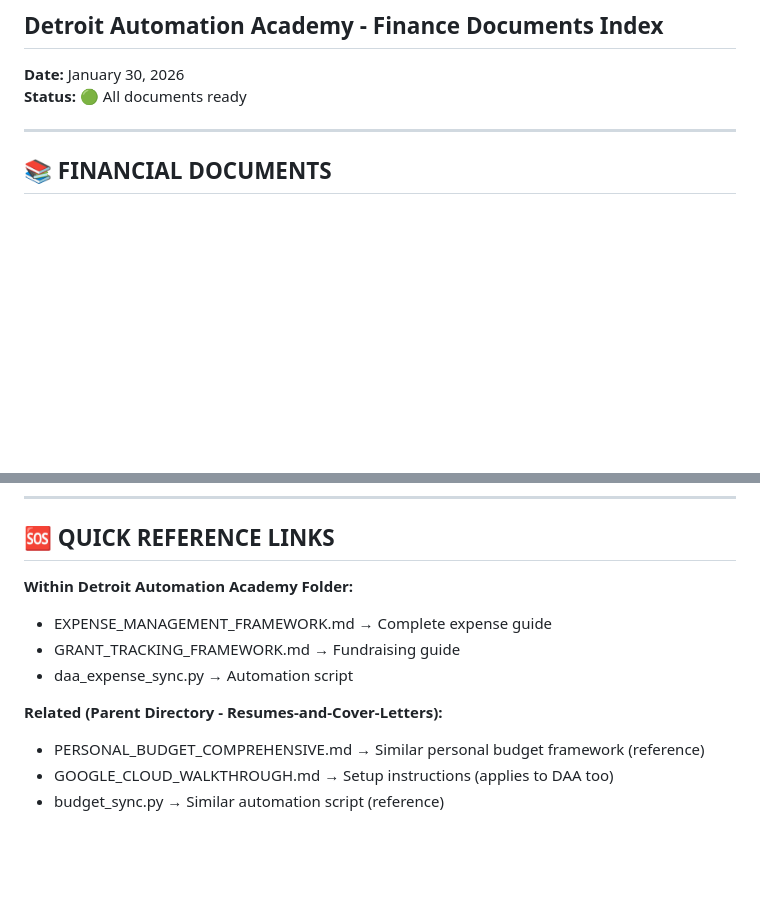
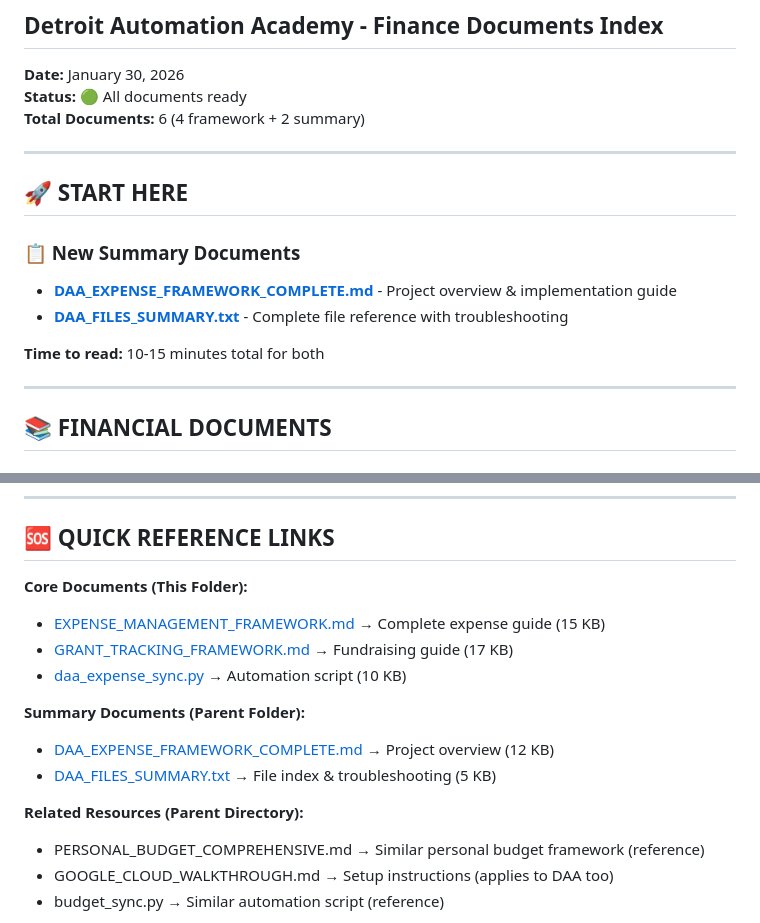
Before and after one commit to smit4786/DetroitAutomationAcademy, a Markdown page: DAA_FINANCIAL_INDEX.md, 2 parts joined by grey strips. Rendered like a GitHub page; blank space fills up the shorter version.

```diff
--- a/DAA_FINANCIAL_INDEX.md
+++ b/DAA_FINANCIAL_INDEX.md
@@ -3,6 +3,17 @@
 
 **Date:** January 30, 2026
 **Status:** 🟢 All documents ready
+**Total Documents:** 6 (4 framework + 2 summary)
+
+---
+
+## 🚀 START HERE
+
+### 📋 New Summary Documents
+- **[DAA_EXPENSE_FRAMEWORK_COMPLETE.md](../DAA_EXPENSE_FRAMEWORK_COMPLETE.md)** - Project overview & implementation guide
+- **[DAA_FILES_SUMMARY.txt](../DAA_FILES_SUMMARY.txt)** - Complete file reference with troubleshooting
+
+**Time to read:** 10-15 minutes total for both
 
 ---
 
@@ -252,12 +307,16 @@ daa_expense_sync.py
 
 ## 🆘 QUICK REFERENCE LINKS
 
-**Within Detroit Automation Academy Folder:**
-- EXPENSE_MANAGEMENT_FRAMEWORK.md → Complete expense guide
-- GRANT_TRACKING_FRAMEWORK.md → Fundraising guide
-- daa_expense_sync.py → Automation script
+**Core Documents (This Folder):**
+- [EXPENSE_MANAGEMENT_FRAMEWORK.md](EXPENSE_MANAGEMENT_FRAMEWORK.md) → Complete expense guide (15 KB)
+- [GRANT_TRACKING_FRAMEWORK.md](GRANT_TRACKING_FRAMEWORK.md) → Fundraising guide (17 KB)
+- [daa_expense_sync.py](daa_expense_sync.py) → Automation script (10 KB)
 
-**Related (Parent Directory - Resumes-and-Cover-Letters):**
+**Summary Documents (Parent Folder):**
+- [DAA_EXPENSE_FRAMEWORK_COMPLETE.md](../DAA_EXPENSE_FRAMEWORK_COMPLETE.md) → Project overview (12 KB)
+- [DAA_FILES_SUMMARY.txt](../DAA_FILES_SUMMARY.txt) → File index & troubleshooting (5 KB)
+
+**Related Resources (Parent Directory):**
 - PERSONAL_BUDGET_COMPREHENSIVE.md → Similar personal budget framework (reference)
 - GOOGLE_CLOUD_WALKTHROUGH.md → Setup instructions (applies to DAA too)
 - budget_sync.py → Similar automation script (reference)
```
Also changed, not shown: other parts of DAA_FINANCIAL_INDEX.md (+46 -1 lines).
